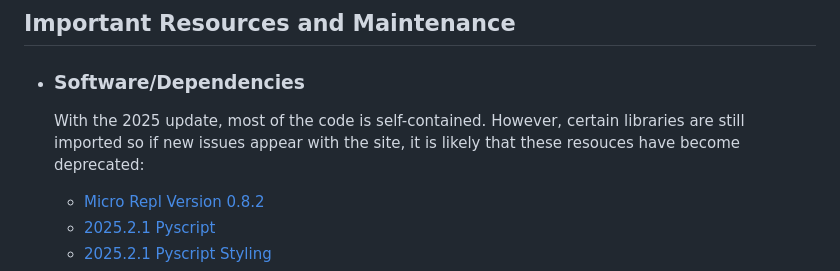
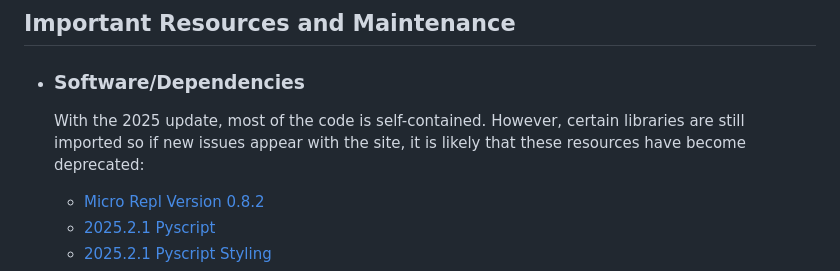
Before and after one commit to tuftsceeo/AI-Puppy, a Markdown page: README.md, the part around the change. Rendered like a GitHub page.

```diff
--- a/README.md
+++ b/README.md
@@ -25,7 +25,7 @@ In addition to the lesson-specific features, this site includes many similar fea
 
 ## Important Resources and Maintenance
 - ### Software/Dependencies
-    With the 2025 update, most of the code is self-contained. However, certain libraries are still imported so if new issues appear with the site, it is likely that these resouces have become deprecated:
+    With the 2025 update, most of the code is self-contained. However, certain libraries are still imported so if new issues appear with the site, it is likely that these resources have become deprecated:
 
     - [Micro Repl Version 0.8.2](https://cdn.jsdelivr.net/npm/micro-repl@0.8.2/serial.js)
     - [2025.2.1 Pyscript](https://pyscript.net/releases/2025.2.1/core.js)
```
